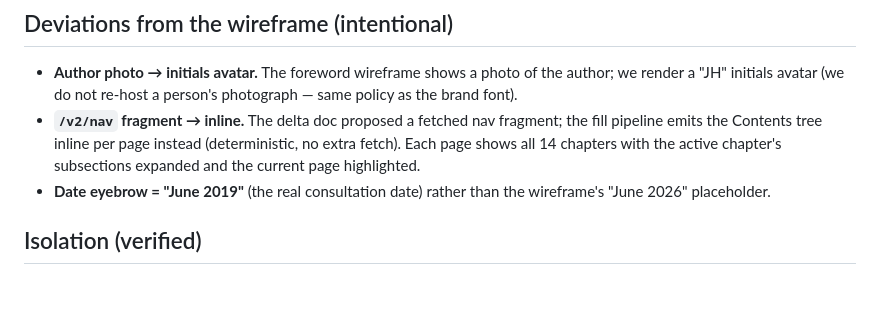
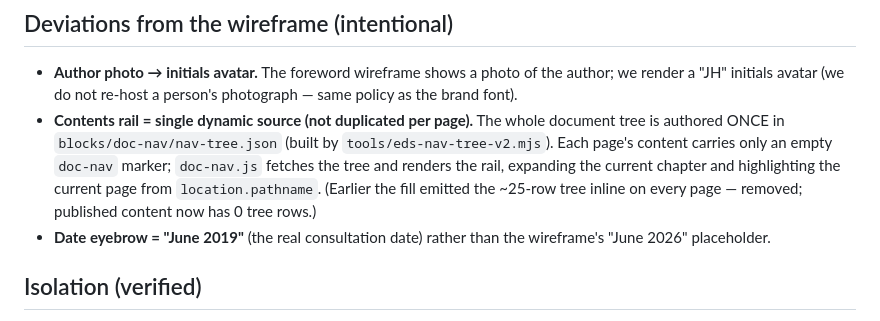
Before and after one commit to paolomoz/migrate-heathrowairport-eds, a Markdown page: V2-NOTES.md, the part around the change. Rendered like a GitHub page; blank space fills up the shorter version.

Commit message:
v2 notes: doc-nav is now a single dynamic source, not per-page duplicated
Co-Authored-By: Claude Opus 4.8 <noreply@anthropic.com>

```diff
--- a/V2-NOTES.md
+++ b/V2-NOTES.md
@@ -51,9 +51,11 @@ have-your-say band correct, 0 console errors).
 ## Deviations from the wireframe (intentional)
 - **Author photo → initials avatar.** The foreword wireframe shows a photo of the author; we render
   a "JH" initials avatar (we do not re-host a person's photograph — same policy as the brand font).
-- **`/v2/nav` fragment → inline.** The delta doc proposed a fetched nav fragment; the fill pipeline
-  emits the Contents tree inline per page instead (deterministic, no extra fetch). Each page shows
-  all 14 chapters with the active chapter's subsections expanded and the current page highlighted.
+- **Contents rail = single dynamic source (not duplicated per page).** The whole document tree is
+  authored ONCE in `blocks/doc-nav/nav-tree.json` (built by `tools/eds-nav-tree-v2.mjs`). Each page's
+  content carries only an empty `doc-nav` marker; `doc-nav.js` fetches the tree and renders the rail,
+  expanding the current chapter and highlighting the current page from `location.pathname`. (Earlier
+  the fill emitted the ~25-row tree inline on every page — removed; published content now has 0 tree rows.)
 - **Date eyebrow = "June 2019"** (the real consultation date) rather than the wireframe's "June 2026"
   placeholder.
 
```
